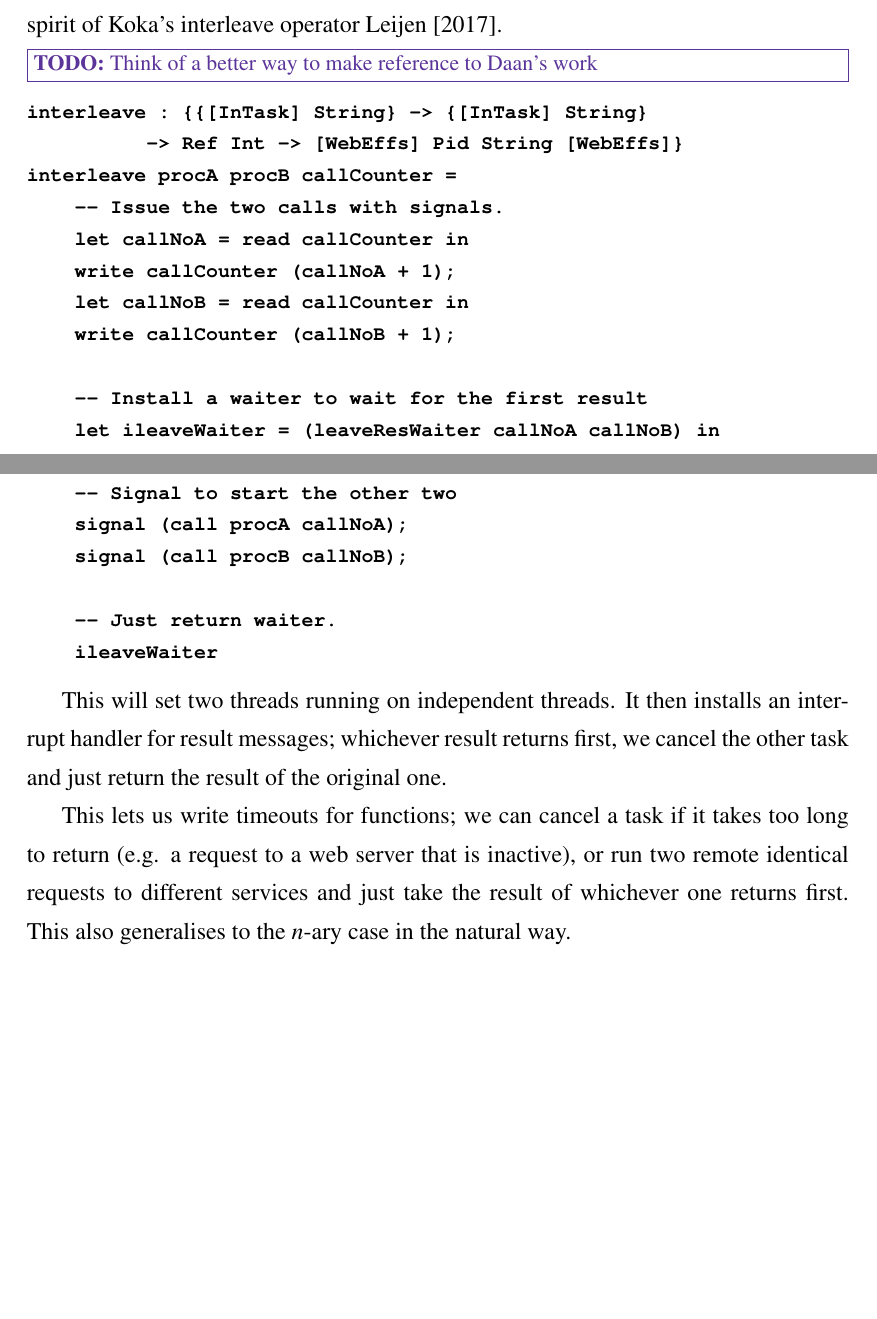
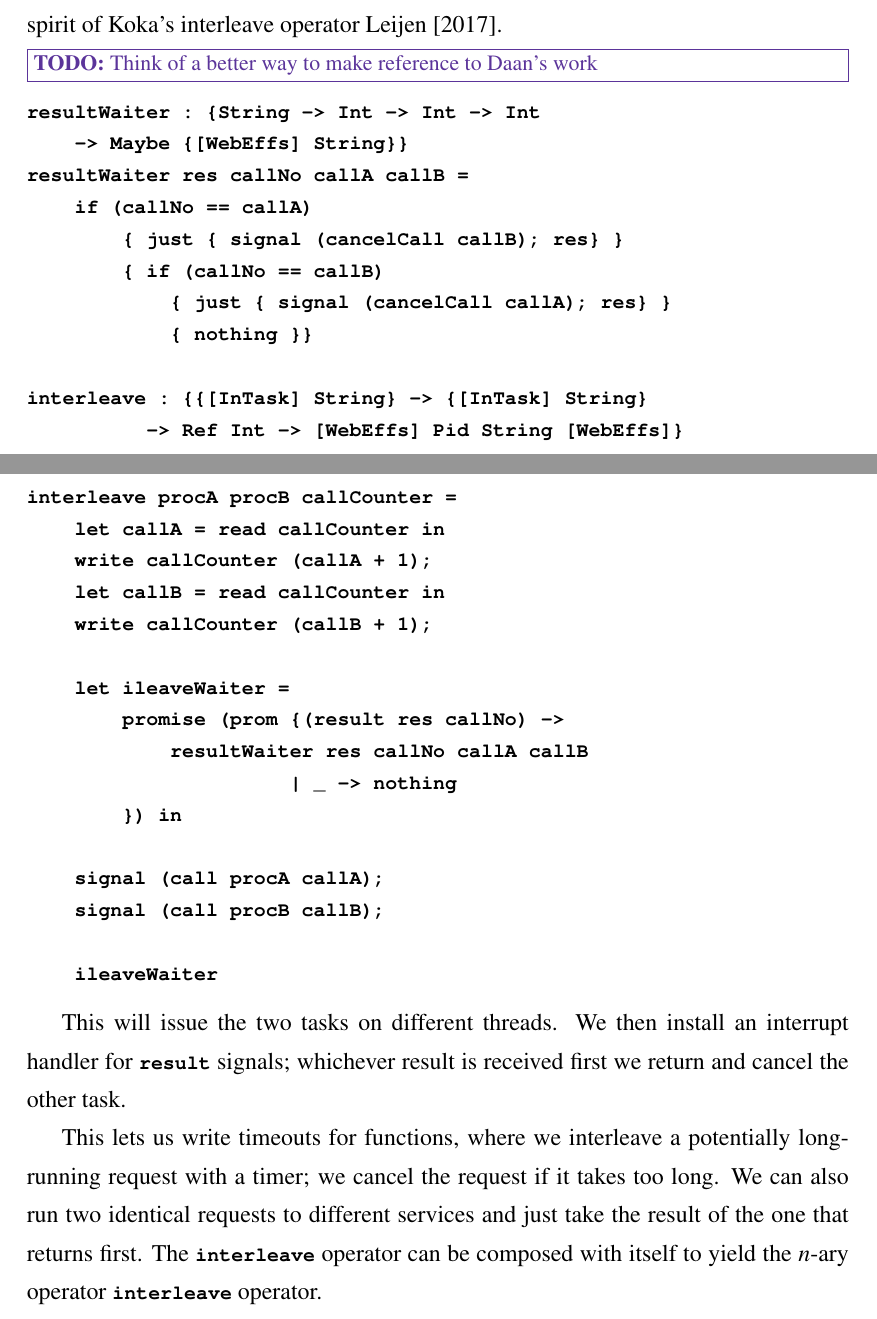
Before and after one commit to leopoulson/thesis, a LaTeX thesis (thesis.tex): two parts of pages 47 and 48 of 55, joined at a grey line, cut so that both start at the same text, the shorter picture padded with empty space. Compiled offline with pdfLaTeX.

Commit message:
Interleave sec

```diff
--- a/thesis.tex
+++ b/thesis.tex
@@ -2776,35 +2776,44 @@ operator~\cite{leijen2017structured}.
 \todo{Think of a better way to make reference to Daan's work}
 
 \begin{lstlisting}
+resultWaiter : {String -> Int -> Int -> Int
+    -> Maybe {[WebEffs] String}}
+resultWaiter res callNo callA callB =
+    if (callNo == callA)
+        { just { signal (cancelCall callB); res} }
+        { if (callNo == callB)
+            { just { signal (cancelCall callA); res} }
+            { nothing }}
+
 interleave : {{[InTask] String} -> {[InTask] String}
           -> Ref Int -> [WebEffs] Pid String [WebEffs]}
 interleave procA procB callCounter =
-    -- Issue the two calls with signals.
-    let callNoA = read callCounter in
-    write callCounter (callNoA + 1);
-    let callNoB = read callCounter in
-    write callCounter (callNoB + 1);
-
-    -- Install a waiter to wait for the first result
-    let ileaveWaiter = (leaveResWaiter callNoA callNoB) in
-
-    -- Signal to start the other two
-    signal (call procA callNoA);
-    signal (call procB callNoB);
-
-    -- Just return waiter.
+    let callA = read callCounter in
+    write callCounter (callA + 1);
+    let callB = read callCounter in
+    write callCounter (callB + 1);
+
+    let ileaveWaiter =
+        promise (prom {(result res callNo) ->
+            resultWaiter res callNo callA callB
+                      | _ -> nothing
+        }) in
+
+    signal (call procA callA);
+    signal (call procB callB);
+
     ileaveWaiter
 \end{lstlisting}
 
-This will set two threads running on independent threads. It then installs an
-interrupt handler for result messages; whichever result returns first, we cancel
-the other task and just return the result of the original one.
-
-This lets us write timeouts for functions; we can cancel a task if it takes too
-long to return (e.g. a request to a web server that is inactive), or run two
-remote identical requests to different services and just take the result of
-whichever one returns first. This also generalises to the $n$-ary case in the
-natural way.
+This will issue the two tasks on different threads. We then install an interrupt
+handler for \code{result} signals; whichever result is received first we return
+and cancel the other task.
+
+This lets us write timeouts for functions, where we interleave a potentially
+long-running request with a timer; we cancel the request if it takes too long.
+We can also run two identical requests to different services and just take the
+result of the one that returns first. The \code{interleave} operator can be
+composed with itself to yield the $n$-ary operator \code{interleave} operator.
 
 
 
```
Also changed, not shown: thesis.pdf.
